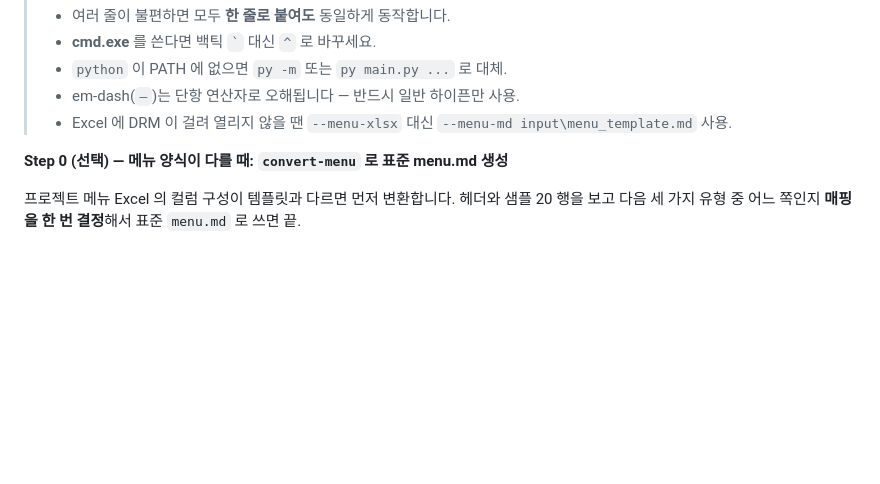
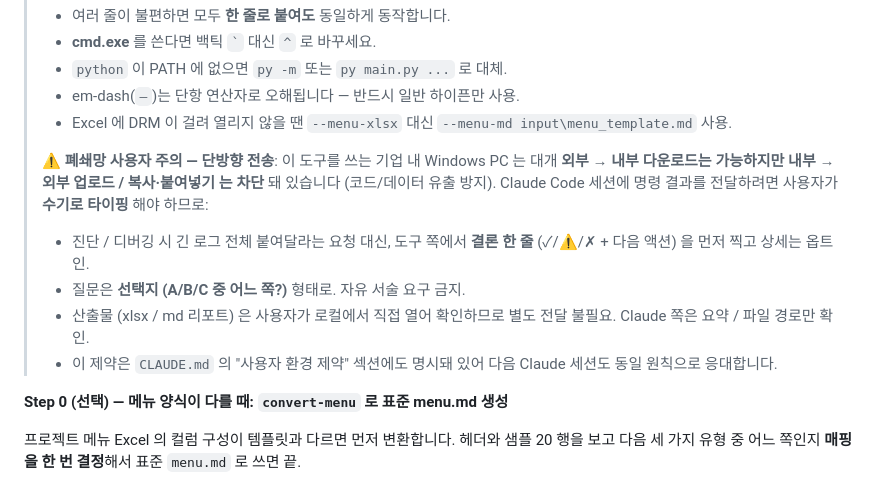
Before and after one commit to mose09/convert, a Markdown page: README.md, the part around the change. GitHub-like rendering; blank space fills up the shorter version.

```diff
--- a/README.md
+++ b/README.md
@@ -365,6 +365,19 @@ Java/Spring/Vert.x/**Nexcore** + MyBatis/**iBatis** + React/**Polymer** + 메뉴
 > - `python` 이 PATH 에 없으면 `py -m` 또는 `py main.py ...` 로 대체.
 > - em-dash(`—`)는 단항 연산자로 오해됩니다 — 반드시 일반 하이픈만 사용.
 > - Excel 에 DRM 이 걸려 열리지 않을 땐 `--menu-xlsx` 대신 `--menu-md input\menu_template.md` 사용.
+>
+> **⚠ 폐쇄망 사용자 주의 — 단방향 전송**:
+> 이 도구를 쓰는 기업 내 Windows PC 는 대개 **외부 → 내부 다운로드는
+> 가능하지만 내부 → 외부 업로드 / 복사·붙여넣기 는 차단** 돼 있습니다
+> (코드/데이터 유출 방지). Claude Code 세션에 명령 결과를 전달하려면
+> 사용자가 **수기로 타이핑** 해야 하므로:
+> - 진단 / 디버깅 시 긴 로그 전체 붙여달라는 요청 대신, 도구 쪽에서
+>   **결론 한 줄** (✓/⚠/✗ + 다음 액션) 을 먼저 찍고 상세는 옵트인.
+> - 질문은 **선택지 (A/B/C 중 어느 쪽?)** 형태로. 자유 서술 요구 금지.
+> - 산출물 (xlsx / md 리포트) 은 사용자가 로컬에서 직접 열어 확인하므로
+>   별도 전달 불필요. Claude 쪽은 요약 / 파일 경로만 확인.
+> - 이 제약은 `CLAUDE.md` 의 "사용자 환경 제약" 섹션에도 명시돼 있어
+>   다음 Claude 세션도 동일 원칙으로 응대합니다.
 
 **Step 0 (선택) — 메뉴 양식이 다를 때: `convert-menu` 로 표준 menu.md 생성**
 
```
Also changed, not shown: CLAUDE.md (+19 -0 lines).
